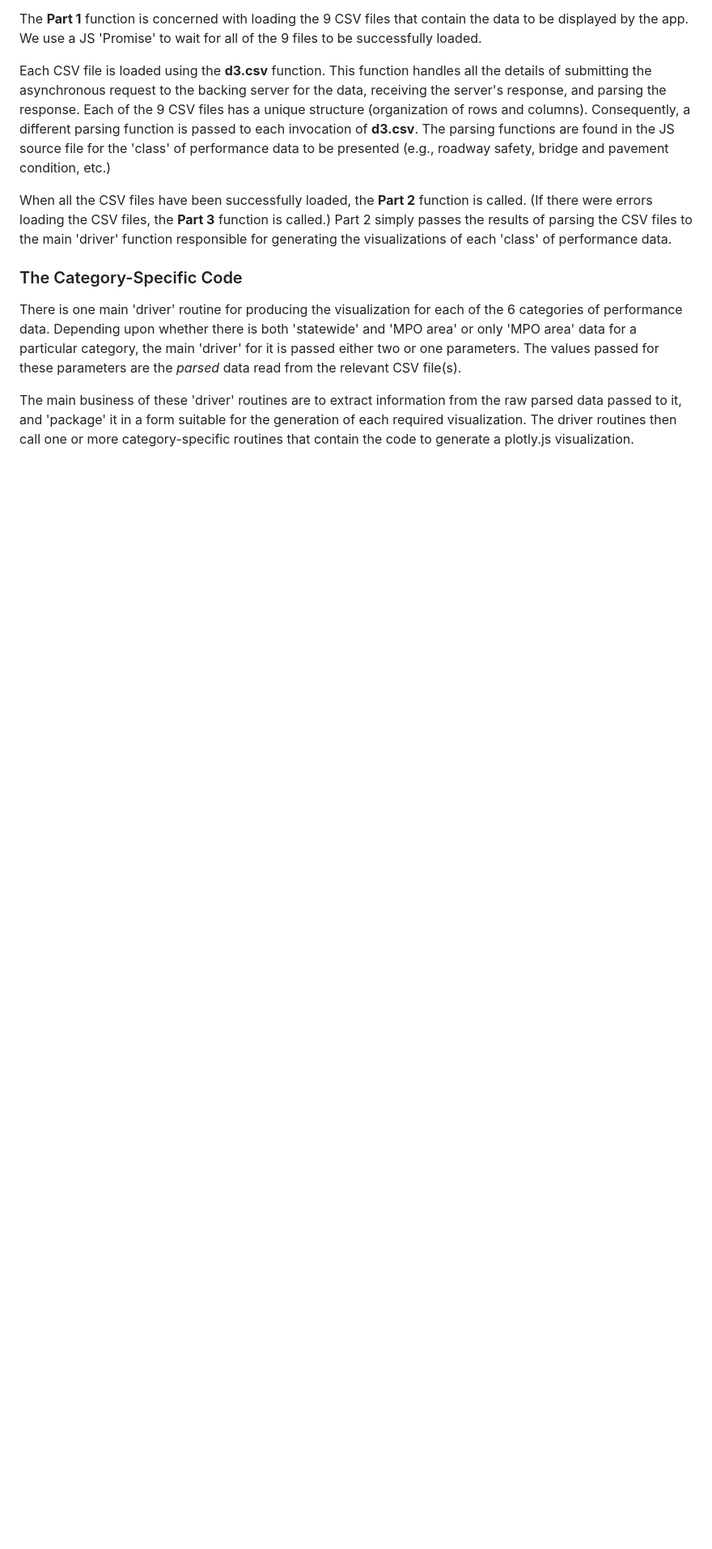
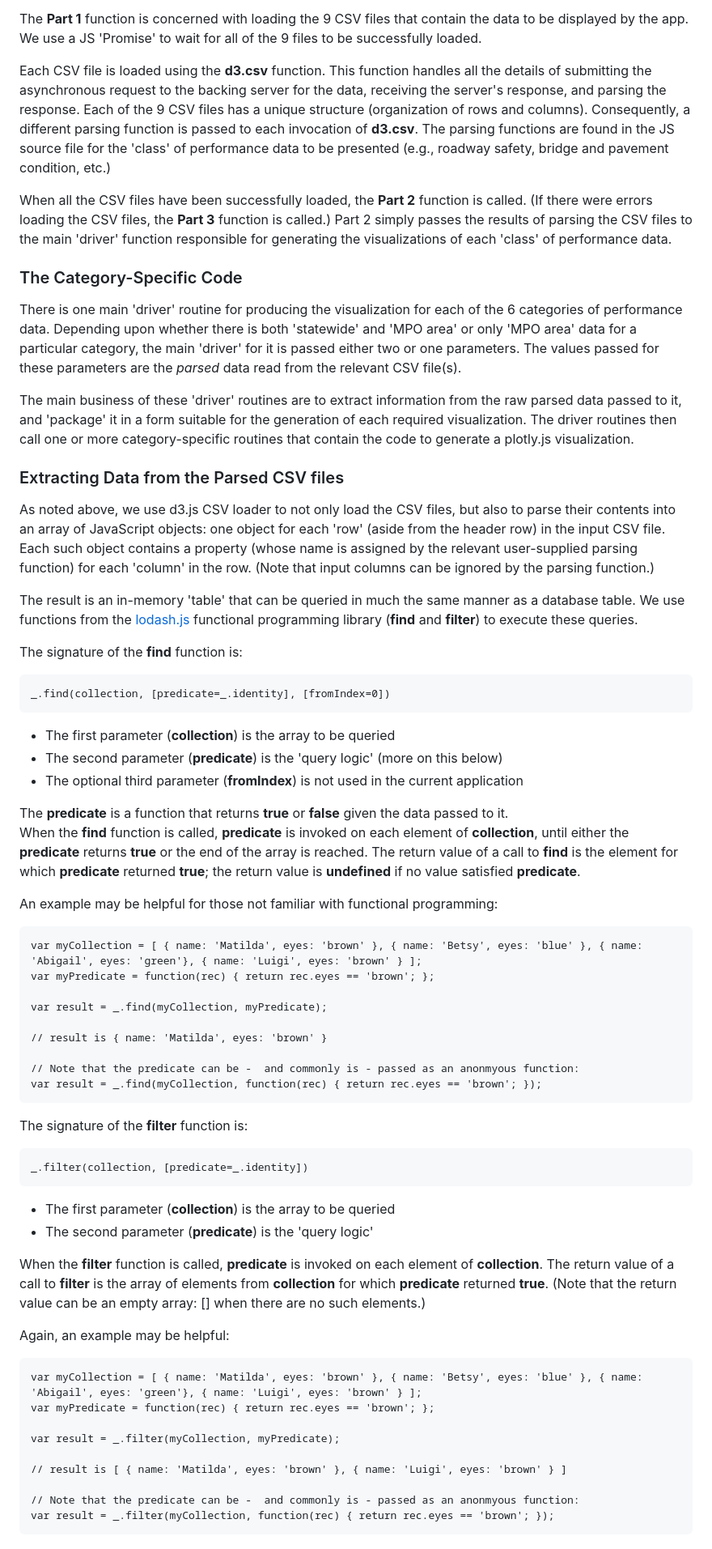
Before and after one commit to CTPSSTAFF/dboard-prototype-1, a Markdown page: README.md, the part around the change. Shown: that part at 81% size. GitHub-like rendering; blank space fills up the shorter version.

Commit message:
Added doc on filtering

````diff
--- a/README.md
+++ b/README.md
@@ -144,3 +144,65 @@ raw parsed data passed to it, and 'package' it in a form suitable for the
 generation of each required visualization. The driver routines then call one
 or more category-specific routines that contain the code to generate a plotly.js
 visualization.
+
+### Extracting Data from the Parsed CSV files
+As noted above, we use d3.js CSV loader to not only load the CSV files, but also to parse
+their contents into an array of JavaScript objects: one object for each 'row' \(aside from the header row\)
+in the input CSV file.
+Each such object contains a property \(whose name is assigned by the relevant user-supplied parsing function\)
+for each 'column' in the row. \(Note that input columns can be ignored by the parsing function.\)
+
+The result is an in-memory 'table' that can be queried in much the same manner as a database table.
+We use functions from the [lodash.js](https://lodash.com/) functional programming library (__find__ and __filter__) to
+execute these queries.
+
+The signature of the __find__ function is:
+```
+_.find(collection, [predicate=_.identity], [fromIndex=0])
+```
+* The first parameter \(__collection__\) is the array to be queried
+* The second parameter \(__predicate__\) is the 'query logic' \(more on this below\)
+* The optional third parameter \(__fromIndex__\) is not used in the current application
+
+The __predicate__ is a function that returns __true__ or __false__ given the data passed to it.
+When the __find__ function is called, __predicate__ is invoked on each element of __collection__, until either the __predicate__ returns __true__
+or the end of the array is reached.
+The return value of a call to __find__ is the element for which __predicate__ returned __true__;
+the return value is __undefined__ if no value satisfied __predicate__.
+
+An example may be helpful for those not familiar with functional programming:
+```
+var myCollection = [ { name: 'Matilda', eyes: 'brown' }, { name: 'Betsy', eyes: 'blue' }, { name: 'Abigail', eyes: 'green'}, { name: 'Luigi', eyes: 'brown' } ];
+var myPredicate = function(rec) { return rec.eyes == 'brown'; };
+
+var result = _.find(myCollection, myPredicate);
+
+// result is { name: 'Matilda', eyes: 'brown' }
+
+// Note that the predicate can be -  and commonly is - passed as an anonmyous function:
+var result = _.find(myCollection, function(rec) { return rec.eyes == 'brown'; });
+```
+
+The signature of the __filter__ function is:
+```
+_.filter(collection, [predicate=_.identity])
+```
+* The first parameter \(__collection__\) is the array to be queried
+* The second parameter \(__predicate__\) is the 'query logic'
+
+When the __filter__ function is called, __predicate__ is invoked on each element of __collection__.
+The return value of a call to __filter__ is the array of elements from __collection__ for which __predicate__
+returned __true__. \(Note that the return value can be an empty array: \[\] when there are no such elements.\)
+
+Again, an example may be helpful:
+```
+var myCollection = [ { name: 'Matilda', eyes: 'brown' }, { name: 'Betsy', eyes: 'blue' }, { name: 'Abigail', eyes: 'green'}, { name: 'Luigi', eyes: 'brown' } ];
+var myPredicate = function(rec) { return rec.eyes == 'brown'; };
+
+var result = _.filter(myCollection, myPredicate);
+
+// result is [ { name: 'Matilda', eyes: 'brown' }, { name: 'Luigi', eyes: 'brown' } ]
+
+// Note that the predicate can be -  and commonly is - passed as an anonmyous function:
+var result = _.filter(myCollection, function(rec) { return rec.eyes == 'brown'; });
+```
````
